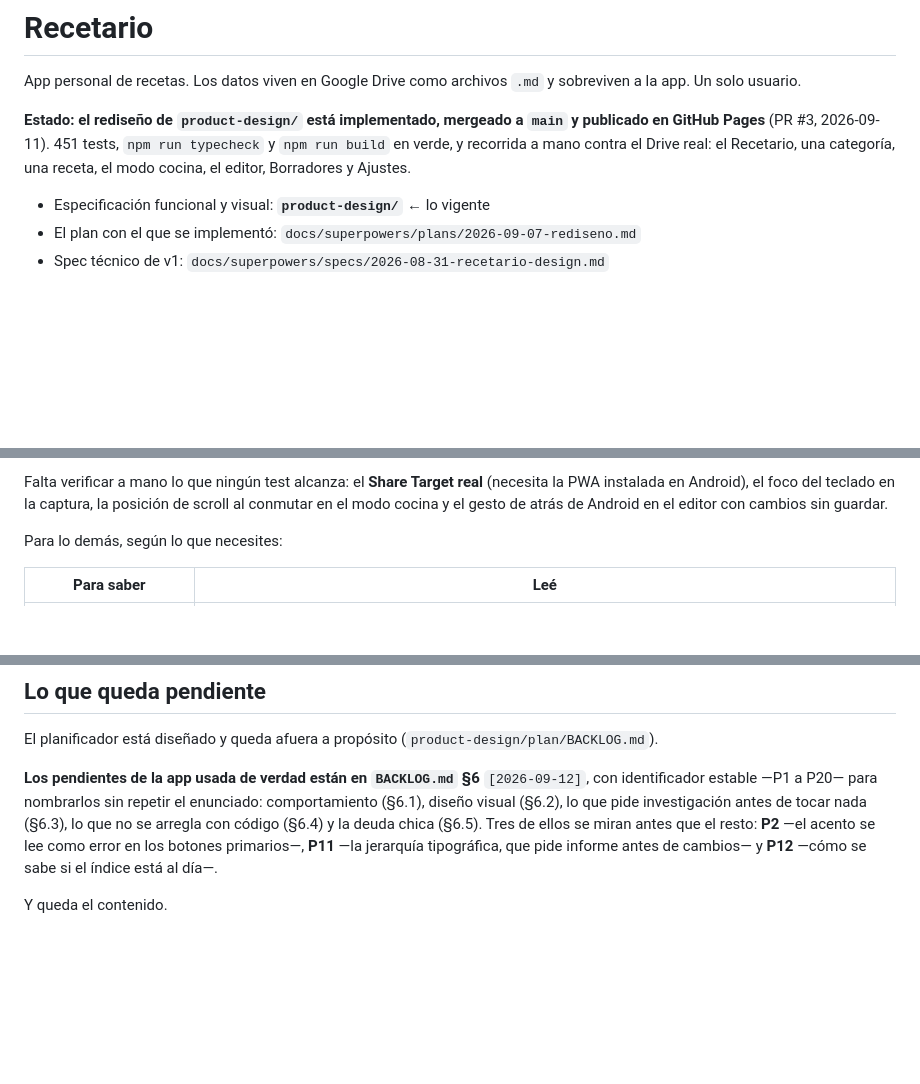
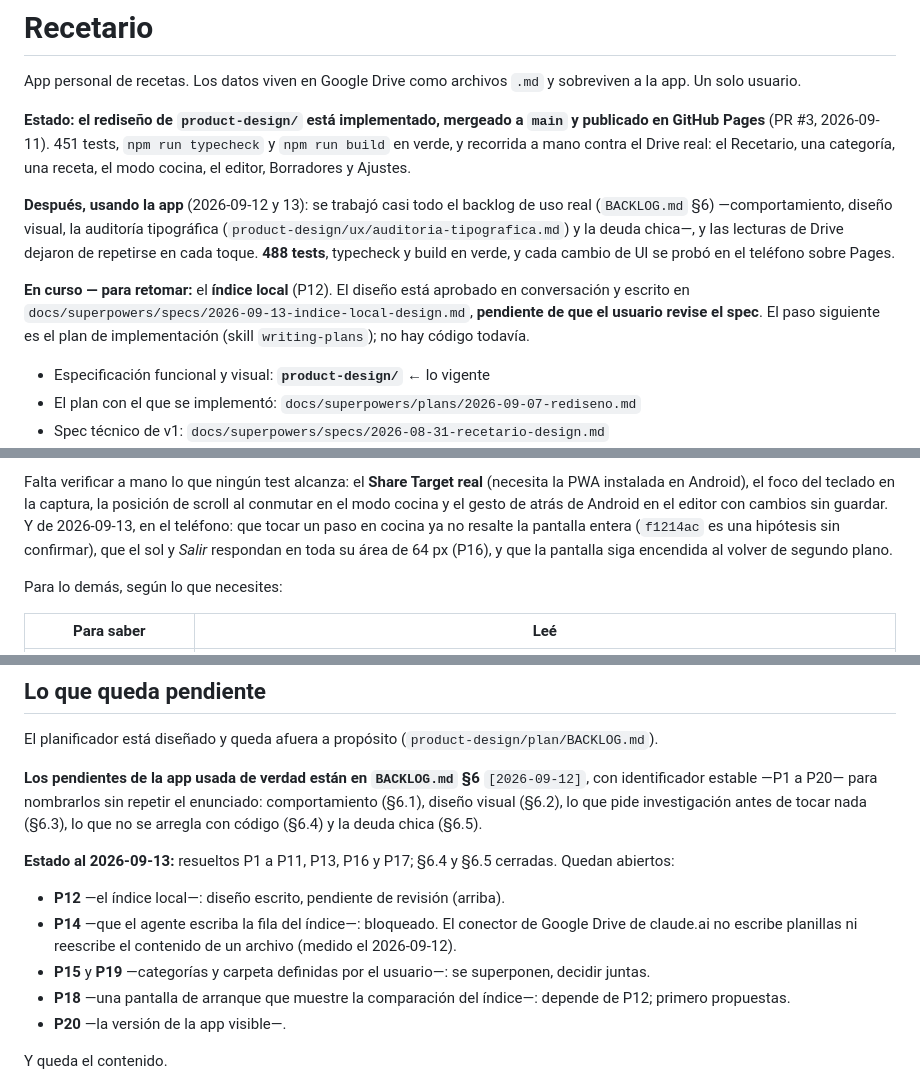
Before and after one commit to alelarre/recetario, a Markdown page: CLAUDE.md, 3 parts joined by grey strips. Drawn GitHub-style; blank space fills up the shorter version.

```diff
--- a/CLAUDE.md
+++ b/CLAUDE.md
@@ -8,6 +8,18 @@ y publicado en GitHub Pages** (PR #3, 2026-09-11). 451 tests, `npm run typecheck
 y `npm run build` en verde, y recorrida a mano contra el Drive real: el
 Recetario, una categoría, una receta, el modo cocina, el editor, Borradores y
 Ajustes.
+
+**Después, usando la app** (2026-09-12 y 13): se trabajó casi todo el backlog de
+uso real (`BACKLOG.md` §6) —comportamiento, diseño visual, la auditoría
+tipográfica (`product-design/ux/auditoria-tipografica.md`) y la deuda chica—, y
+las lecturas de Drive dejaron de repetirse en cada toque. **488 tests**, typecheck
+y build en verde, y cada cambio de UI se probó en el teléfono sobre Pages.
+
+**En curso — para retomar:** el **índice local** (P12). El diseño está aprobado
+en conversación y escrito en
+`docs/superpowers/specs/2026-09-13-indice-local-design.md`, **pendiente de que el
+usuario revise el spec**. El paso siguiente es el plan de implementación
+(skill `writing-plans`); no hay código todavía.
 
 - Especificación funcional y visual: **`product-design/`** ← lo vigente
 - El plan con el que se implementó: `docs/superpowers/plans/2026-09-07-rediseno.md`
@@ -46,7 +58,10 @@ ser pills con su cruz.
 Falta verificar a mano lo que ningún test alcanza: el **Share Target real**
 (necesita la PWA instalada en Android), el foco del teclado en la captura, la
 posición de scroll al conmutar en el modo cocina y el gesto de atrás de Android
-en el editor con cambios sin guardar.
+en el editor con cambios sin guardar. Y de 2026-09-13, en el teléfono: que tocar
+un paso en cocina ya no resalte la pantalla entera (`f1214ac` es una hipótesis
+sin confirmar), que el sol y *Salir* respondan en toda su área de 64 px (P16), y
+que la pantalla siga encendida al volver de segundo plano.
 
 Para lo demás, según lo que necesites:
 
@@ -188,10 +203,20 @@ El planificador está diseñado y queda afuera a propósito
 `[2026-09-12]`, con identificador estable —P1 a P20— para nombrarlos sin repetir
 el enunciado: comportamiento (§6.1), diseño visual (§6.2), lo que pide
 investigación antes de tocar nada (§6.3), lo que no se arregla con código (§6.4)
-y la deuda chica (§6.5). Tres de ellos se miran antes que el resto: **P2** —el
-acento se lee como error en los botones primarios—, **P11** —la jerarquía
-tipográfica, que pide informe antes de cambios— y **P12** —cómo se sabe si el
-índice está al día—.
+y la deuda chica (§6.5).
+
+**Estado al 2026-09-13:** resueltos P1 a P11, P13, P16 y P17; §6.4 y §6.5
+cerradas. Quedan abiertos:
+
+- **P12** —el índice local—: diseño escrito, pendiente de revisión (arriba).
+- **P14** —que el agente escriba la fila del índice—: bloqueado. El conector de
+  Google Drive de claude.ai no escribe planillas ni reescribe el contenido de un
+  archivo (medido el 2026-09-12).
+- **P15** y **P19** —categorías y carpeta definidas por el usuario—: se superponen,
+  decidir juntas.
+- **P18** —una pantalla de arranque que muestre la comparación del índice—:
+  depende de P12; primero propuestas.
+- **P20** —la versión de la app visible—.
 
 Y queda el contenido.
 
```
Also changed, not shown: other parts of CLAUDE.md (+7 -1 lines), SETUP.md (+7 -3 lines), product-design/plan/BACKLOG.md (+2 -2 lines).
